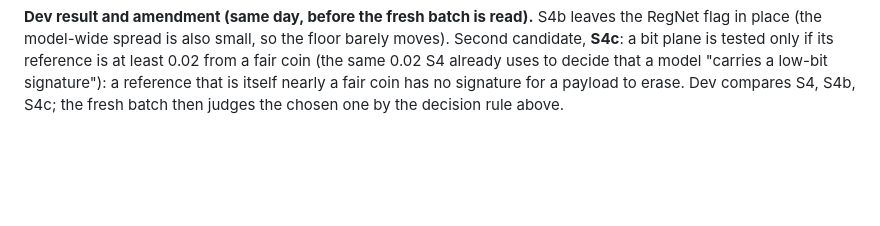
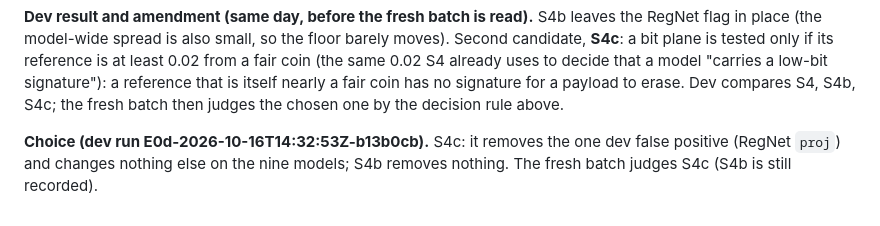
Before and after one commit to aaditripi18/Stowaway, a Markdown page: PLAN.md, the part around the change. GitHub-like rendering; blank space fills up the shorter version.

Commit message:
E0d: choose S4c on dev, before the fresh batch
Co-Authored-By: Claude Opus 5.5 <noreply@anthropic.com>

```diff
--- a/PLAN.md
+++ b/PLAN.md
@@ -195,3 +195,7 @@ to decide that a model "carries a low-bit signature"): a reference that is
 itself nearly a fair coin has no signature for a payload to erase. Dev compares
 S4, S4b, S4c; the fresh batch then judges the chosen one by the decision rule
 above.
+
+**Choice (dev run E0d-2026-10-16T14:32:53Z-b13b0cb).** S4c: it removes the one
+dev false positive (RegNet `proj`) and changes nothing else on the nine models;
+S4b removes nothing. The fresh batch judges S4c (S4b is still recorded).
```
